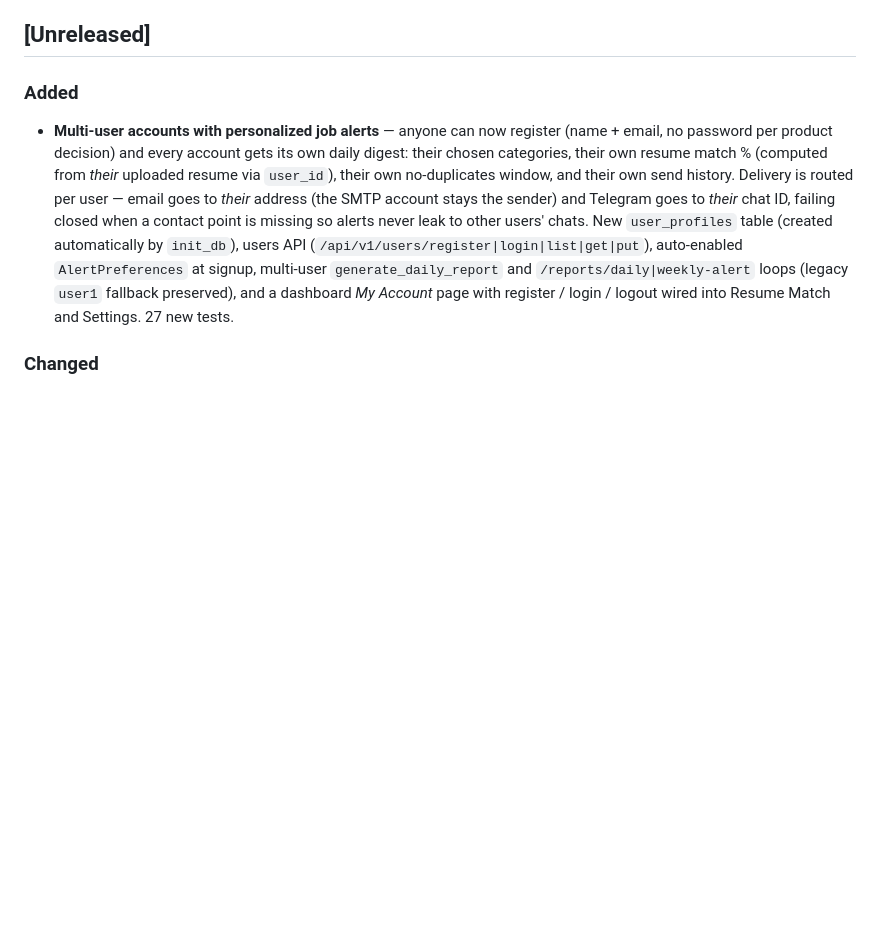
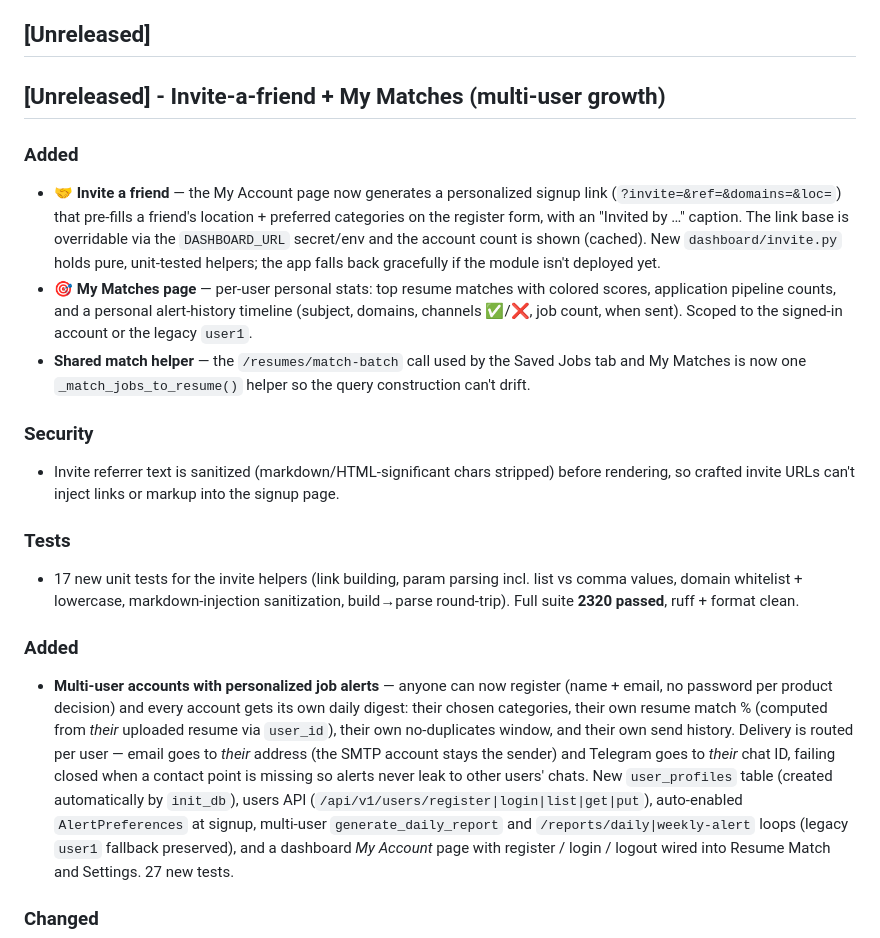
Before and after one commit to partha442004/CyberGuide, a Markdown page: CHANGELOG.md, the part around the change. Drawn GitHub-style; blank space fills up the shorter version.

Commit message:
docs: CHANGELOG - invite-a-friend + My Matches page

```diff
--- a/CHANGELOG.md
+++ b/CHANGELOG.md
@@ -1118,6 +1118,38 @@ The format is based on [Keep a Changelog](https://keepachangelog.com/en/1.0.0/).
   in the Linux Docker reproduction environment
 
 ## [Unreleased]
+
+## [Unreleased] - Invite-a-friend + My Matches (multi-user growth)
+
+### Added
+
+- **🤝 Invite a friend** — the My Account page now generates a
+  personalized signup link (`?invite=&ref=&domains=&loc=`) that
+  pre-fills a friend's location + preferred categories on the register
+  form, with an "Invited by …" caption. The link base is overridable
+  via the `DASHBOARD_URL` secret/env and the account count is shown
+  (cached). New `dashboard/invite.py` holds pure, unit-tested helpers;
+  the app falls back gracefully if the module isn't deployed yet.
+- **🎯 My Matches page** — per-user personal stats: top resume matches
+  with colored scores, application pipeline counts, and a personal
+  alert-history timeline (subject, domains, channels ✅/❌, job count,
+  when sent). Scoped to the signed-in account or the legacy `user1`.
+- **Shared match helper** — the `/resumes/match-batch` call used by the
+  Saved Jobs tab and My Matches is now one `_match_jobs_to_resume()`
+  helper so the query construction can't drift.
+
+### Security
+
+- Invite referrer text is sanitized (markdown/HTML-significant chars
+  stripped) before rendering, so crafted invite URLs can't inject
+  links or markup into the signup page.
+
+### Tests
+
+- 17 new unit tests for the invite helpers (link building, param
+  parsing incl. list vs comma values, domain whitelist + lowercase,
+  markdown-injection sanitization, build→parse round-trip). Full suite
+  **2320 passed**, ruff + format clean.
 
 ### Added
 
```
